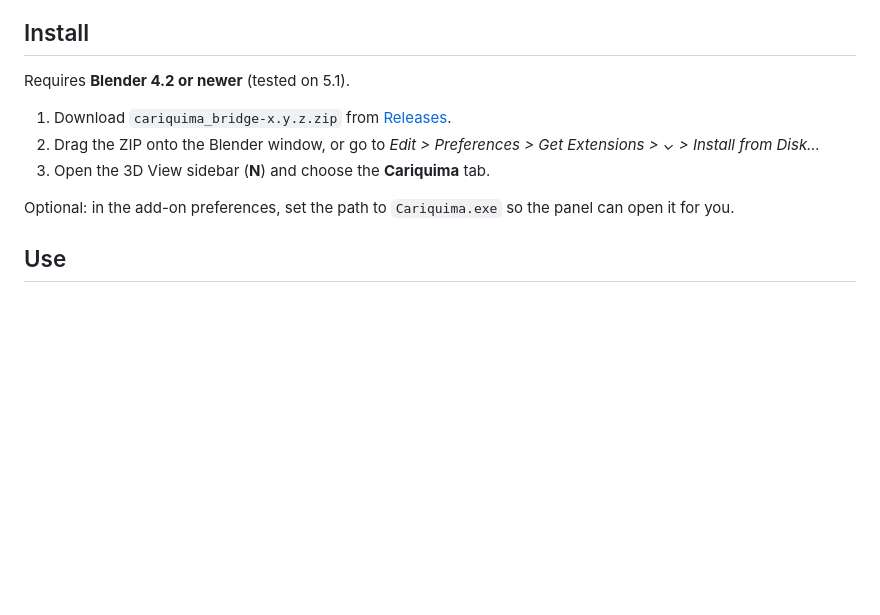
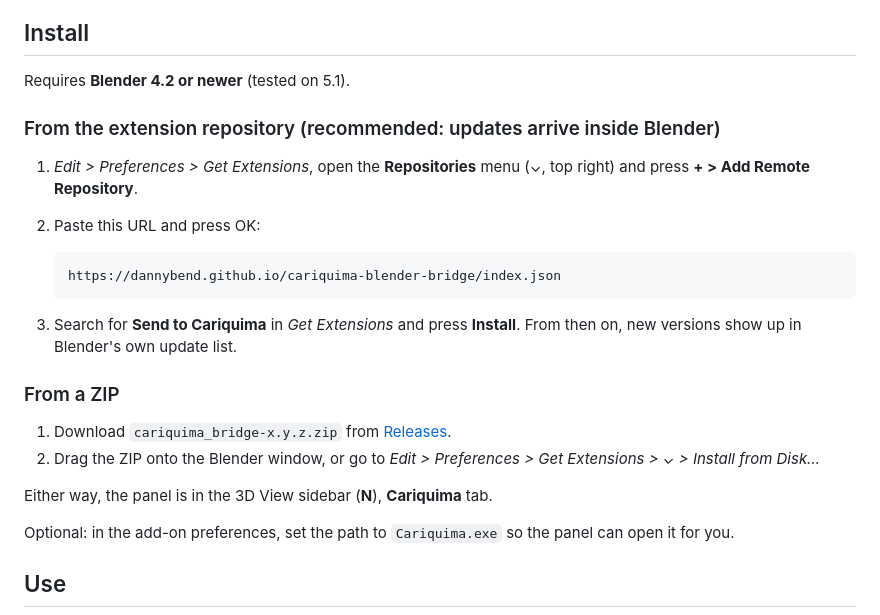
Before and after one commit to dannybend/cariquima-blender-bridge, a Markdown page: README.md, the part around the change. Rendered like a GitHub page; blank space fills up the shorter version.

Commit message:
Send to Cariquima 1.2.0

````diff
--- a/README.md
+++ b/README.md
@@ -34,11 +34,27 @@ week, and Cariquima offers to open them as soon as it is running.
 
 Requires **Blender 4.2 or newer** (tested on 5.1).
 
+### From the extension repository (recommended: updates arrive inside Blender)
+
+1. *Edit > Preferences > Get Extensions*, open the **Repositories** menu (⌄,
+   top right) and press **+ > Add Remote Repository**.
+2. Paste this URL and press OK:
+
+   ```
+   https://dannybend.github.io/cariquima-blender-bridge/index.json
+   ```
+
+3. Search for **Send to Cariquima** in *Get Extensions* and press **Install**.
+   From then on, new versions show up in Blender's own update list.
+
+### From a ZIP
+
 1. Download `cariquima_bridge-x.y.z.zip` from
    [Releases](https://github.com/dannybend/cariquima-blender-bridge/releases).
 2. Drag the ZIP onto the Blender window, or go to *Edit > Preferences > Get
    Extensions > ⌄ > Install from Disk…*
-3. Open the 3D View sidebar (**N**) and choose the **Cariquima** tab.
+
+Either way, the panel is in the 3D View sidebar (**N**), **Cariquima** tab.
 
 Optional: in the add-on preferences, set the path to `Cariquima.exe` so the
 panel can open it for you.
````
